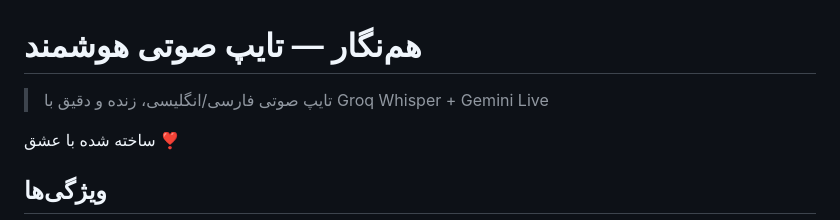
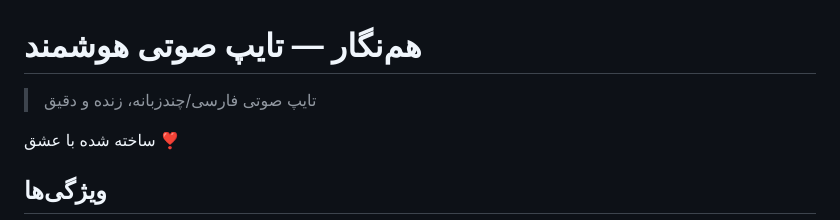
Before and after one commit to Ham3dParsa/HamNegar, a Markdown page: README.md, the part around the change. Drawn GitHub-style.

Commit message:
Revise voice typing description in README
Updated the description for the voice typing feature.

```diff
--- a/README.md
+++ b/README.md
@@ -1,6 +1,6 @@
 # هم‌نگار — تایپ صوتی هوشمند
 
-> تایپ صوتی فارسی/انگلیسی، زنده و دقیق با Groq Whisper + Gemini Live
+> تایپ صوتی فارسی/چندزبانه، زنده و دقیق
 
 ساخته شده با عشق ❣️
 ## ویژگی‌ها
```
